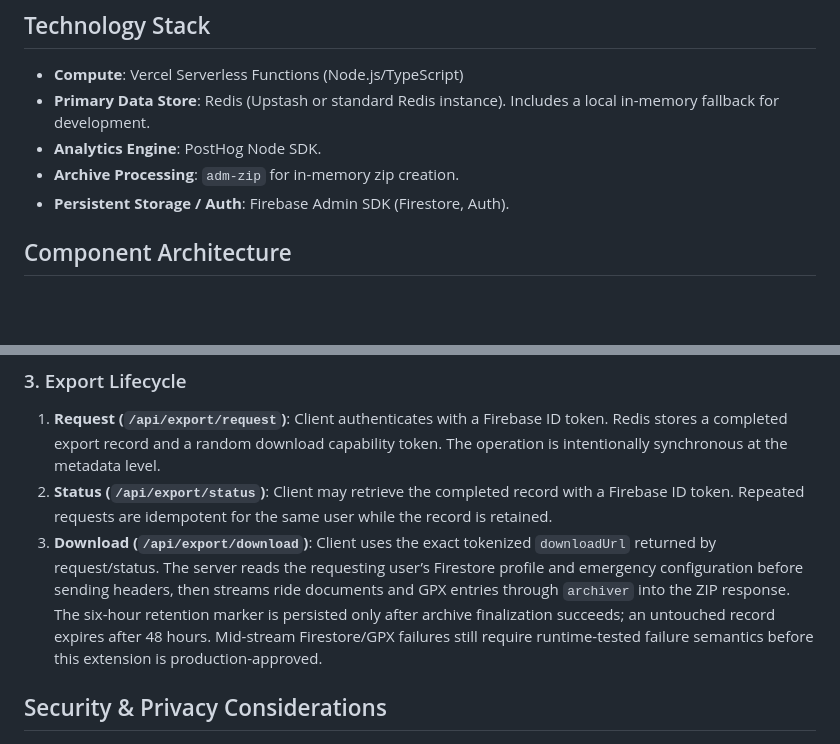
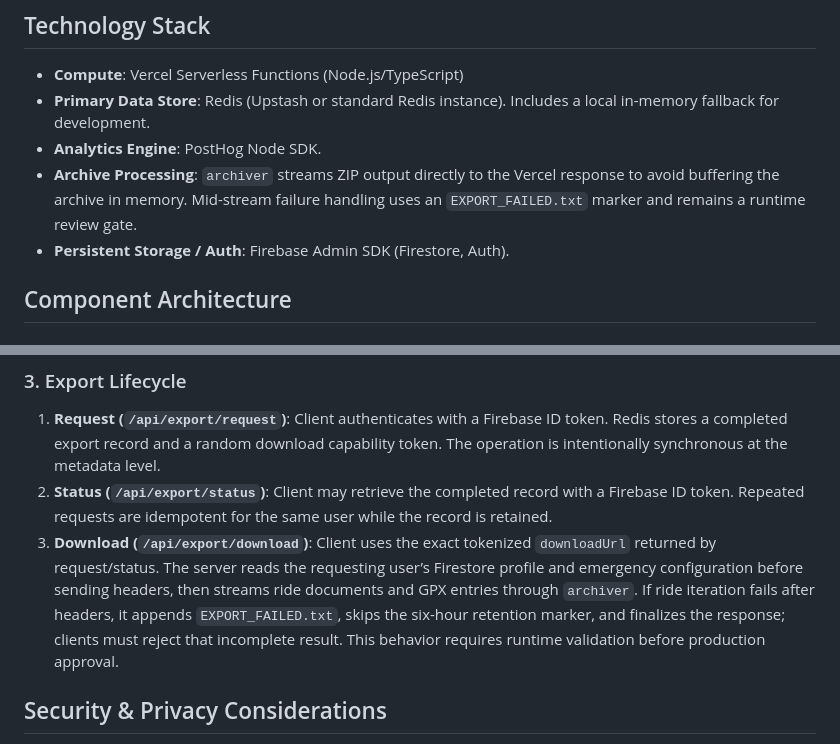
Before and after one commit to devshvms/track-me-web, a Markdown page: doc/architecture.md, 2 parts joined by grey strips. Rendered like a GitHub page; blank space fills up the shorter version.

```diff
--- a/doc/architecture.md
+++ b/doc/architecture.md
@@ -7,7 +7,7 @@ The system is built on a serverless architecture designed to run on Vercel. It l
 - **Compute**: Vercel Serverless Functions (Node.js/TypeScript)
 - **Primary Data Store**: Redis (Upstash or standard Redis instance). Includes a local in-memory fallback for development.
 - **Analytics Engine**: PostHog Node SDK.
-- **Archive Processing**: `adm-zip` for in-memory zip creation.
+- **Archive Processing**: `archiver` streams ZIP output directly to the Vercel response to avoid buffering the archive in memory. Mid-stream failure handling uses an `EXPORT_FAILED.txt` marker and remains a runtime review gate.
 - **Persistent Storage / Auth**: Firebase Admin SDK (Firestore, Auth).
 
 ## Component Architecture
@@ -28,7 +28,7 @@ Redis is strictly used as a fast, TTL-based KV store for:
 ### 3. Export Lifecycle
 1. **Request (`/api/export/request`)**: Client authenticates with a Firebase ID token. Redis stores a completed export record and a random download capability token. The operation is intentionally synchronous at the metadata level.
 2. **Status (`/api/export/status`)**: Client may retrieve the completed record with a Firebase ID token. Repeated requests are idempotent for the same user while the record is retained.
-3. **Download (`/api/export/download`)**: Client uses the exact tokenized `downloadUrl` returned by request/status. The server reads the requesting user’s Firestore profile and emergency configuration before sending headers, then streams ride documents and GPX entries through `archiver` into the ZIP response. The six-hour retention marker is persisted only after archive finalization succeeds; an untouched record expires after 48 hours. Mid-stream Firestore/GPX failures still require runtime-tested failure semantics before this extension is production-approved.
+3. **Download (`/api/export/download`)**: Client uses the exact tokenized `downloadUrl` returned by request/status. The server reads the requesting user’s Firestore profile and emergency configuration before sending headers, then streams ride documents and GPX entries through `archiver`. If ride iteration fails after headers, it appends `EXPORT_FAILED.txt`, skips the six-hour retention marker, and finalizes the response; clients must reject that incomplete result. This behavior requires runtime validation before production approval.
 
 ## Security & Privacy Considerations
 - **No Long-Term Session State**: All live-share sessions auto-expire via Redis TTLs, preventing "zombie" share links.
```
Also changed, not shown: doc/api.md (+2 -0 lines).
